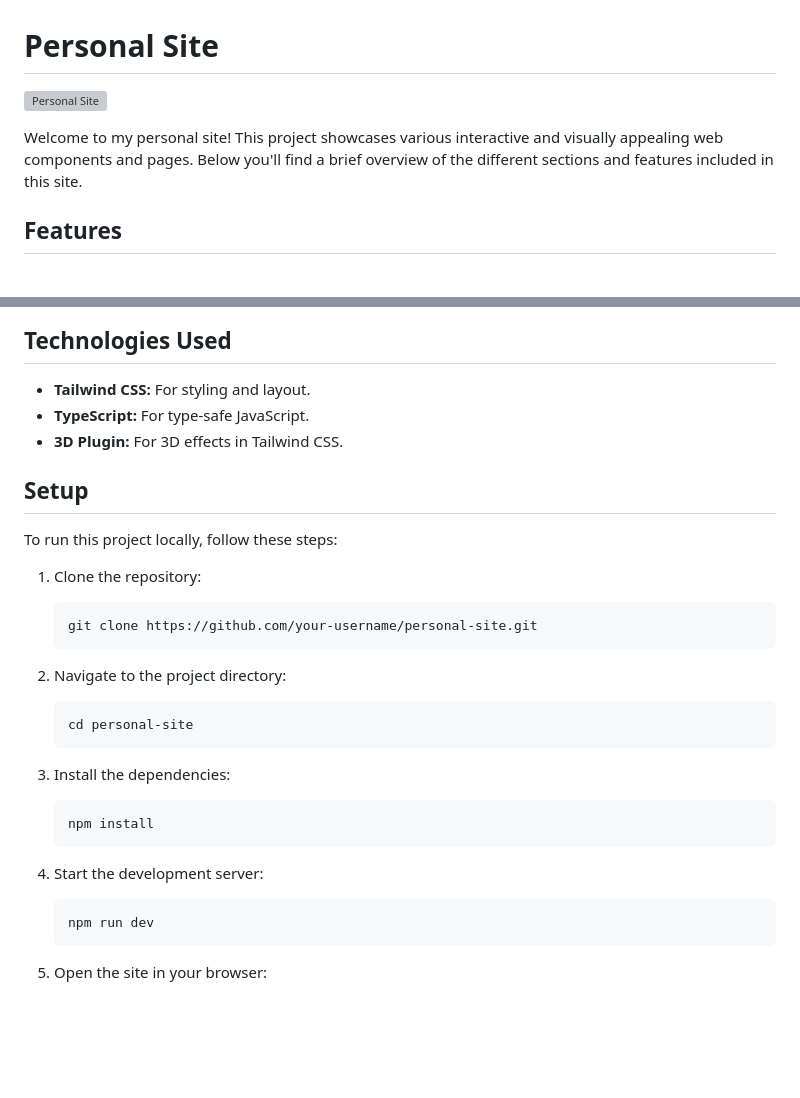
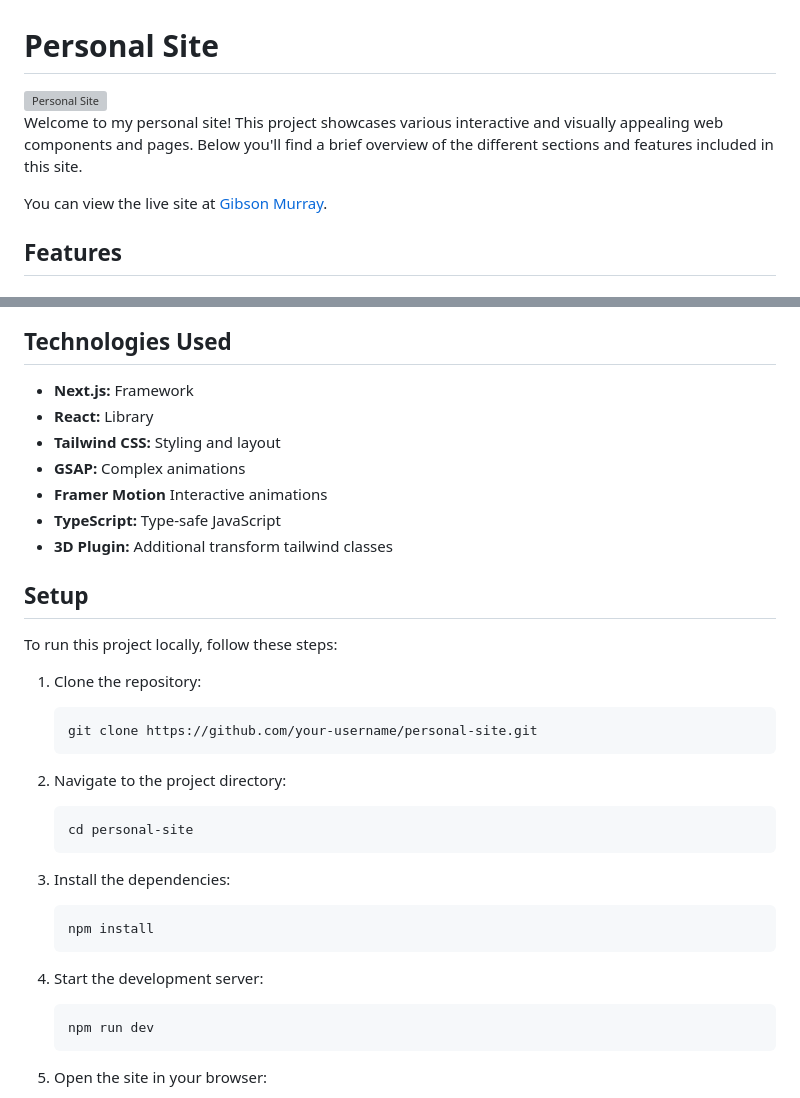
Before and after one commit to gibsonmurray/personal-site, a Markdown page: README.md, 2 parts joined by grey strips. Rendered like a GitHub page; blank space fills up the shorter version; grey boxes are pictures that could not be loaded.

````diff
--- a/README.md
+++ b/README.md
@@ -4,5 +4,7 @@
 
 Welcome to my personal site! This project showcases various interactive and visually appealing web components and pages. Below you'll find a brief overview of the different sections and features included in this site.
+
+You can view the live site at [Gibson Murray](https://gibsonmurray.com).
 
 ## Features
 
@@ -96,30 +87,38 @@ A flood of iPhone widgets with a sleek design.
 
 ## Technologies Used
 
--   **Tailwind CSS:** For styling and layout.
--   **TypeScript:** For type-safe JavaScript.
--   **3D Plugin:** For 3D effects in Tailwind CSS.
+-   **Next.js:** Framework
+-   **React:** Library
+-   **Tailwind CSS:** Styling and layout
+-   **GSAP:** Complex animations
+-   **Framer Motion** Interactive animations
+-   **TypeScript:** Type-safe JavaScript
+-   **3D Plugin:** Additional transform tailwind classes
 
 ## Setup
 
 To run this project locally, follow these steps:
 
 1. Clone the repository:
+
     ```bash
     git clone https://github.com/your-username/personal-site.git
     ```
 
 2. Navigate to the project directory:
+
     ```bash
     cd personal-site
     ```
 
 3. Install the dependencies:
+
     ```bash
     npm install
     ```
 
 4. Start the development server:
+
     ```bash
     npm run dev
     ```
````
Also changed, not shown: other parts of README.md (+23 -34 lines).
